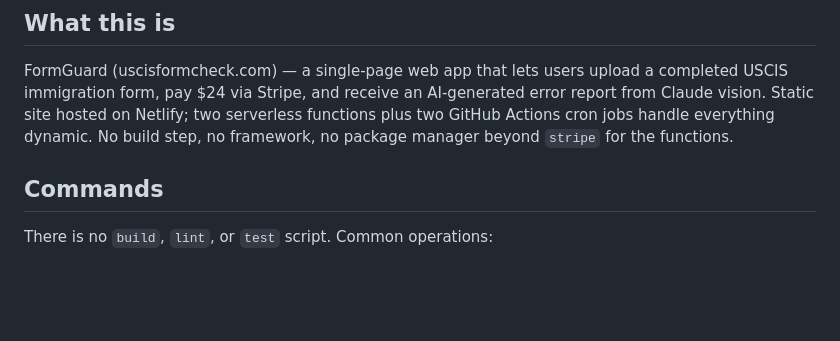
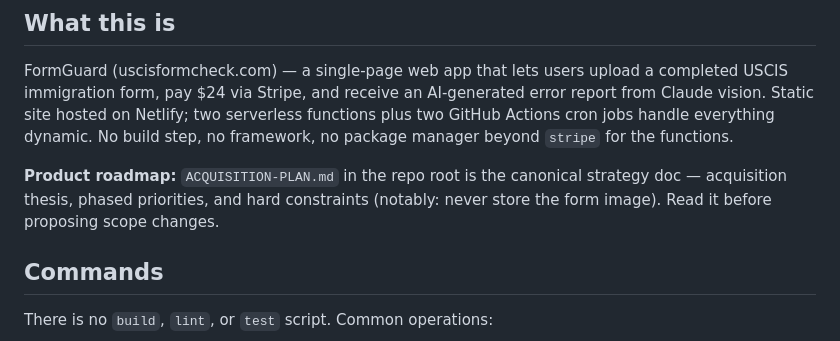
Before and after one commit to samfinersales-dev/Formguard, a Markdown page: CLAUDE.md, the part around the change. Rendered like a GitHub page; blank space fills up the shorter version.

Commit message:
docs: link CLAUDE.md to ACQUISITION-PLAN.md roadmap
Co-Authored-By: Claude Opus 4.7 (1M context) <noreply@anthropic.com>

```diff
--- a/CLAUDE.md
+++ b/CLAUDE.md
@@ -5,6 +5,8 @@ This file provides guidance to Claude Code (claude.ai/code) when working with co
 ## What this is
 
 FormGuard (uscisformcheck.com) — a single-page web app that lets users upload a completed USCIS immigration form, pay $24 via Stripe, and receive an AI-generated error report from Claude vision. Static site hosted on Netlify; two serverless functions plus two GitHub Actions cron jobs handle everything dynamic. No build step, no framework, no package manager beyond `stripe` for the functions.
+
+**Product roadmap:** `ACQUISITION-PLAN.md` in the repo root is the canonical strategy doc — acquisition thesis, phased priorities, and hard constraints (notably: never store the form image). Read it before proposing scope changes.
 
 ## Commands
 
```
